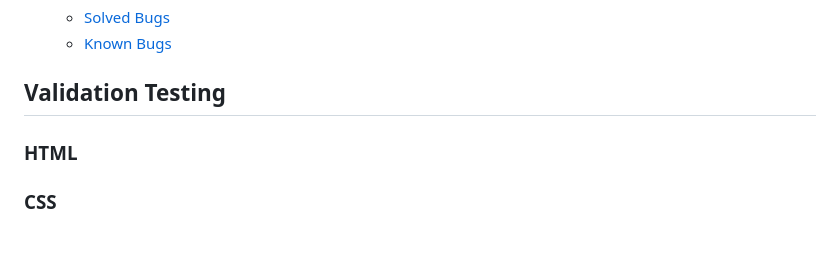
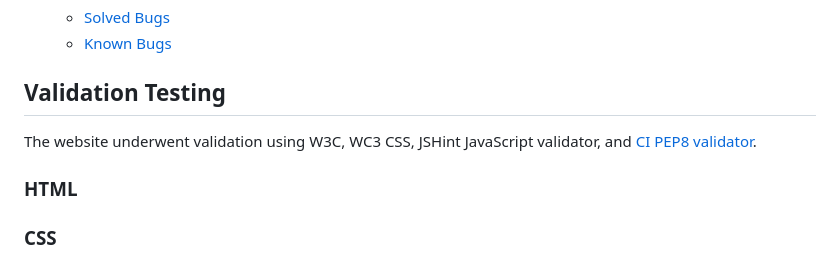
Before and after one commit to zaicodes/CushionHaven, a Markdown page: TESTING.md, the part around the change. GitHub-like rendering.

```diff
--- a/TESTING.md
+++ b/TESTING.md
@@ -26,6 +26,8 @@ Link to README file [README](https://github.com/zaicodes/CushionHaven)
   - [Known Bugs](#Known-Bugs)
 
 ## Validation Testing
+
+The website underwent validation using W3C, WC3 CSS, JSHint JavaScript validator, and [CI PEP8 validator](https://pep8ci.herokuapp.com/).
 
 ### HTML
 
```
Also changed, not shown: README.md (+66 -1 lines).
